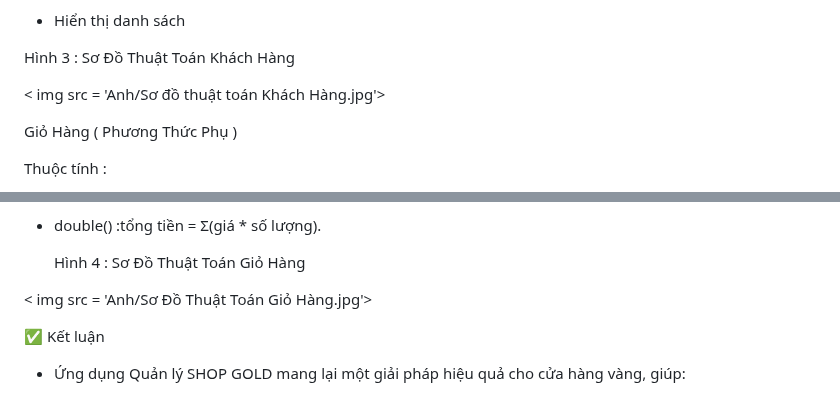
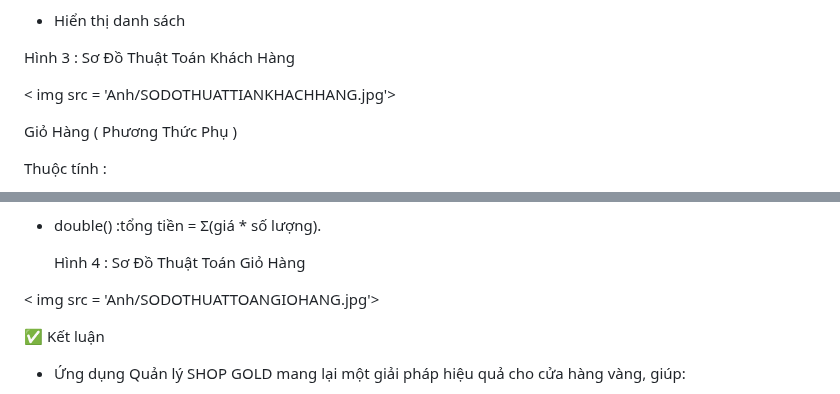
Before and after one commit to ptthvy/00P_N05_T3_2025_GROUP_VY_TRUONG_NAM, a Markdown page: README.md, 2 parts joined by grey strips. Drawn GitHub-style.

```diff
--- a/README.md
+++ b/README.md
@@ -96,7 +96,7 @@ Phương thức:
 
 Hình 3 : Sơ Đồ Thuật Toán Khách Hàng
 
-  < img src = 'Anh/Sơ đồ thuật toán Khách Hàng.jpg'>
+  < img src = 'Anh/SODOTHUATTIANKHACHHANG.jpg'>
 
 
   Giỏ Hàng ( Phương Thức Phụ )
@@ -119,7 +119,7 @@ Phương Thức:
 
   Hình 4 : Sơ Đồ Thuật Toán Giỏ Hàng
 
-< img src = 'Anh/Sơ Đồ Thuật Toán Giỏ Hàng.jpg'>
+< img src = 'Anh/SODOTHUATTOANGIOHANG.jpg'>
 
 
 ✅ Kết luận
```
